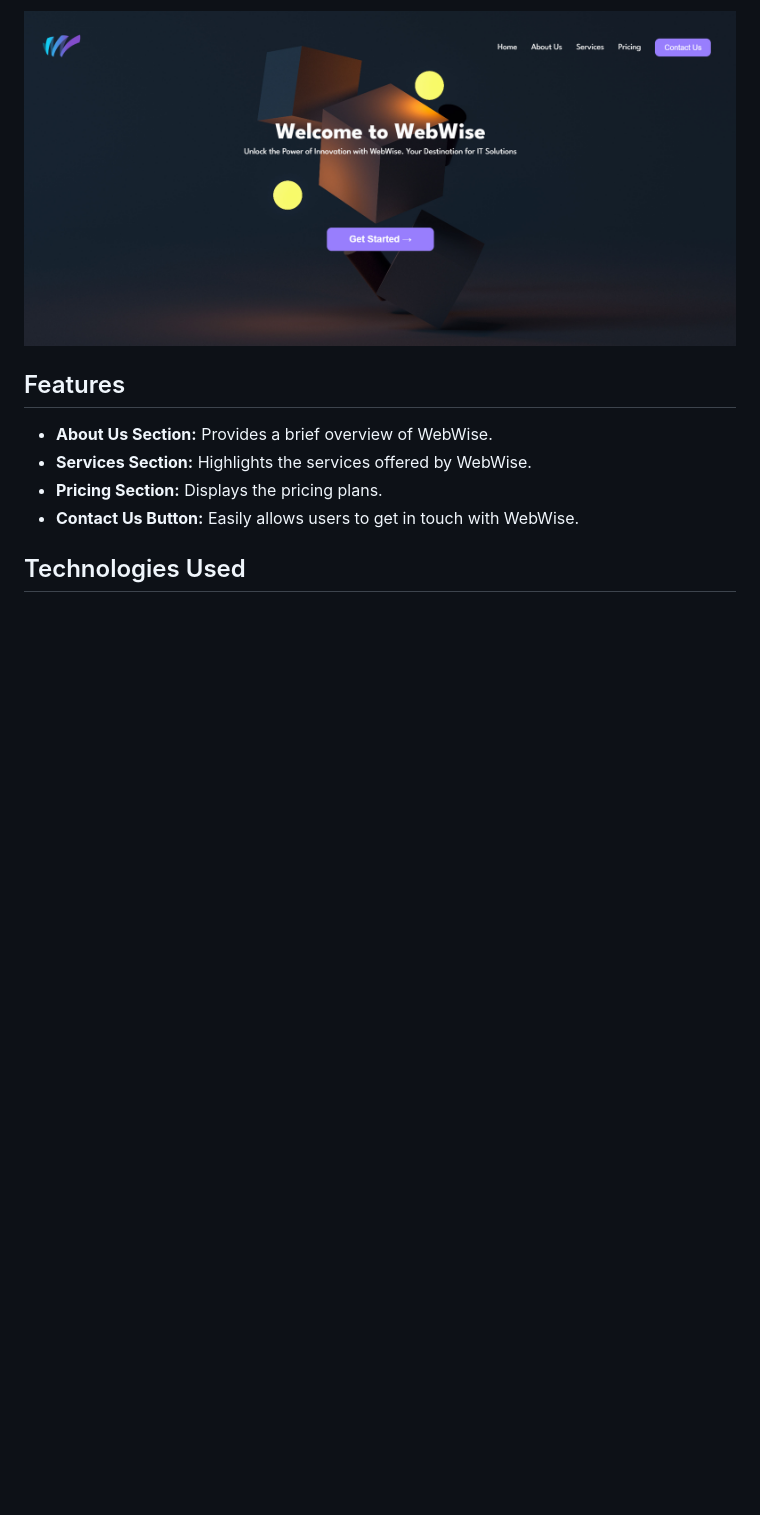
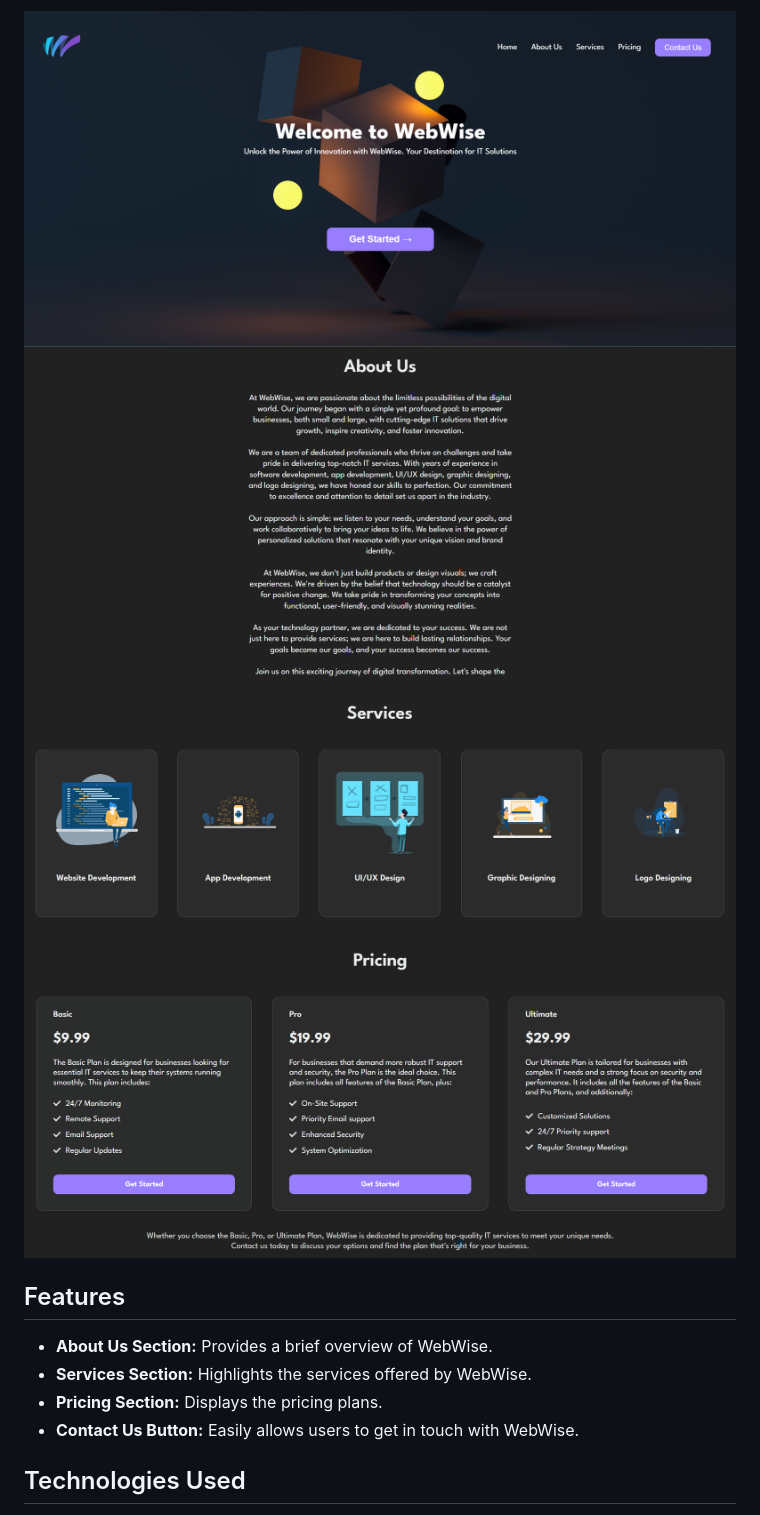
Before and after one commit to Dilkhan-1/PRODIGY_WD_01, a Markdown page: README.md, the part around the change printed below. Rendered like a GitHub page; pictures changed too: assets/about.png (added), assets/pricing.png (added), assets/services.png (added); blank space fills up the shorter version.

```diff
--- a/README.md
+++ b/README.md
@@ -19,5 +19,8 @@ Include a live demo or screenshots of your landing page to give users a quick pr
 
 ![WebWise Landing Page](./assets/ss.png)
+![WebWise About Us](./assets/about.png)
+![WebWise Service](./assets/services.png)
+![WebWise Pricing](./assets/pricing.png)
 
 ## Features
 
```
Also changed, not shown: other parts of README.md (+2 -2 lines), assets/footer.png (added).
